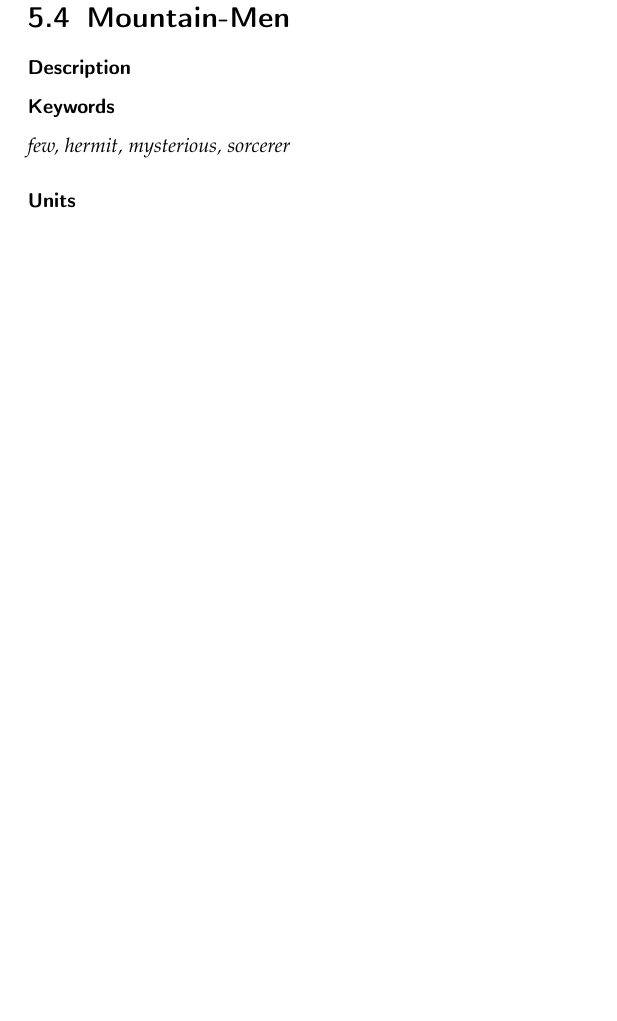
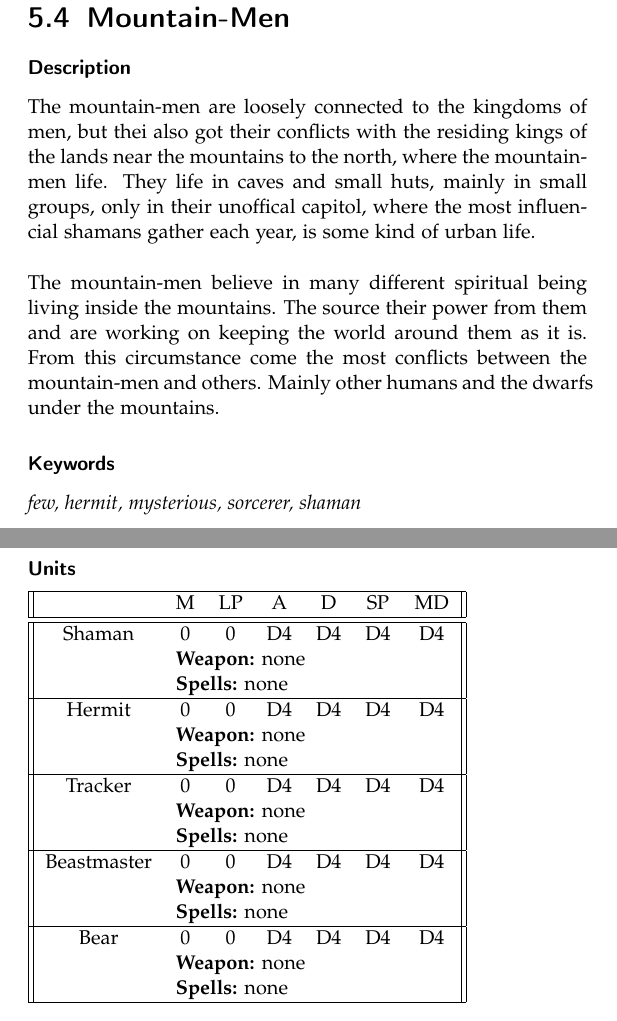
Before and after one commit to RobertOrsin/A-game-of-micro-and-macro, a LaTeX book (Rules/Rulebook.tex): part of page 25 of 41 before the commit and two parts of pages 26 and 27 of 43 after it, the two joined at a grey line, cut so that both start at the same text, the shorter picture padded with empty space. Compiled offline with pdfLaTeX.

Commit message:
Some factions
loosely added mountain-men and swamp beast units to rulebook.

added mountain-men describtion

```diff
--- a/Rules/Rulebook.tex
+++ b/Rules/Rulebook.tex
@@ -461,10 +459,42 @@ The mumble is that few highly intelligent creates control the whole fauna.
 
 \subsubsection{Description}
 
+The mountain-men are loosely connected to the kingdoms of men, but thei also got their conflicts with the residing kings of the lands near the mountains to the north, where the mountain-men life.
+They life in caves and small huts, mainly in small groups, only in their unoffical capitol, where the most influencial shamans gather each year, is some kind of urban life.\\
+\\
+The mountain-men believe in many different spiritual being living inside the mountains. The source their power from them and are working on keeping the world around them as it is.
+From this circumstance come the most conflicts between the mountain-men and others. Mainly other humans and the dwarfs under the mountains.
+
 \subsubsection{Keywords}
-\emph{few, hermit, mysterious, sorcerer}
+\emph{few, hermit, mysterious, sorcerer, shaman}
 
 \subsubsection{Units}
+
+ \begin{tabular}{||c c c c c c c||}
+ \hline
+  & M & LP & A & D & SP & MD \\
+ \hline\hline
+ Shaman & 0 & 0 & D4 & D4 & D4 & D4 \\
+  & \multicolumn{6}{l||}{\textbf{Weapon:} none} \\
+  & \multicolumn{6}{l||}{\textbf{Spells:} none} \\
+ \hline
+ Hermit & 0 & 0 & D4 & D4 & D4 & D4 \\
+  & \multicolumn{6}{l||}{\textbf{Weapon:} none} \\
+  & \multicolumn{6}{l||}{\textbf{Spells:} none} \\
+ \hline
+ Tracker & 0 & 0 & D4 & D4 & D4 & D4 \\
+  & \multicolumn{6}{l||}{\textbf{Weapon:} none} \\
+  & \multicolumn{6}{l||}{\textbf{Spells:} none} \\
+\hline
+ Beastmaster & 0 & 0 & D4 & D4 & D4 & D4 \\
+  & \multicolumn{6}{l||}{\textbf{Weapon:} none} \\
+  & \multicolumn{6}{l||}{\textbf{Spells:} none} \\
+\hline
+ Bear & 0 & 0 & D4 & D4 & D4 & D4 \\
+  & \multicolumn{6}{l||}{\textbf{Weapon:} none} \\
+  & \multicolumn{6}{l||}{\textbf{Spells:} none} \\
+\hline
+\end{tabular}
 
 \newpage
 \section{Dwarfs}
```
Also changed, not shown: Rules/Rulebook.pdf, Rules/Rulebook.tex (54 more changed lines).
